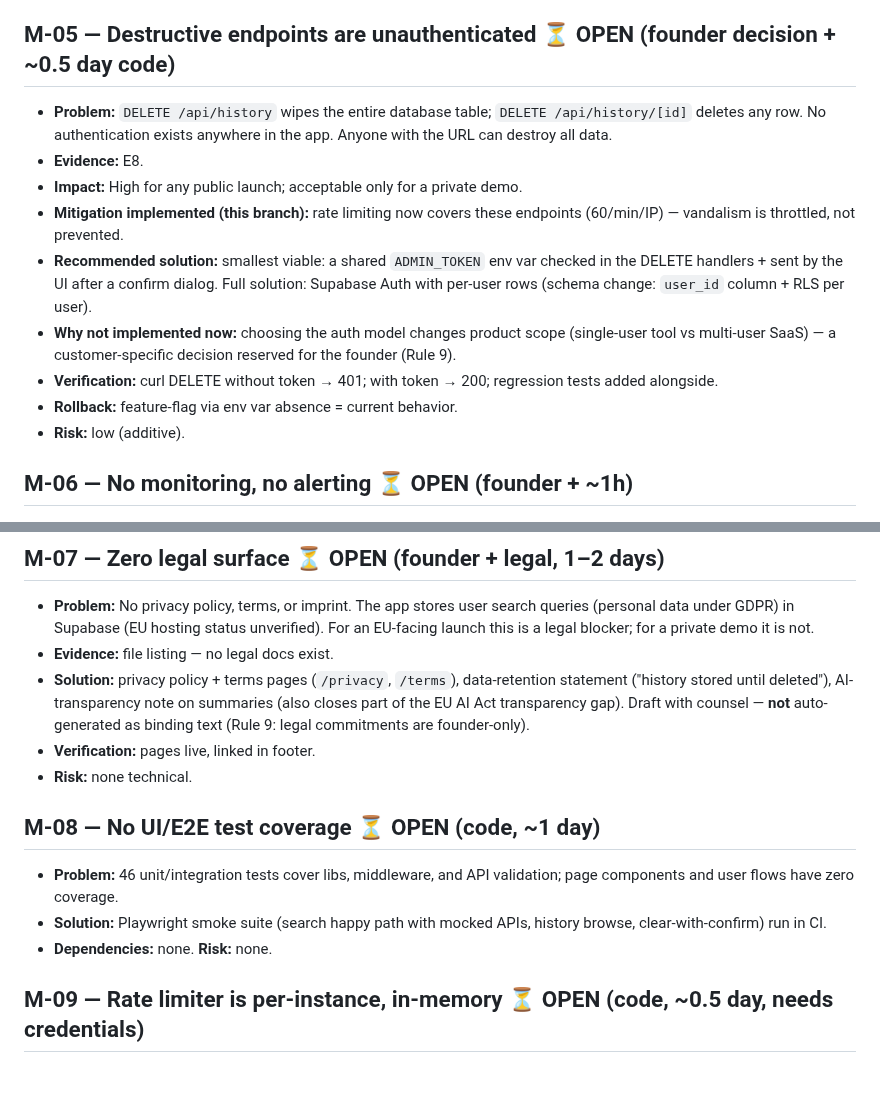
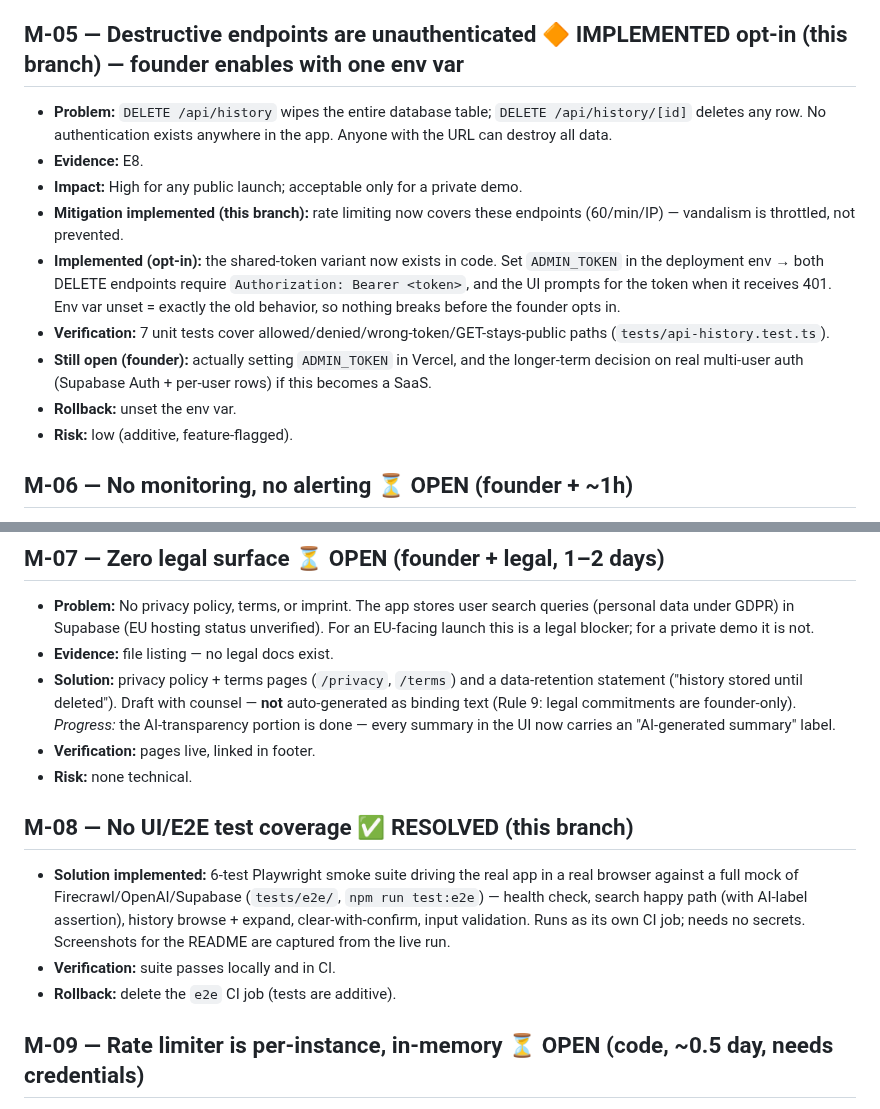
Before and after one commit to mininglife7-dev/newspulse-ai, a Markdown page: docs/LAUNCH-BLOCKERS.md, 2 parts joined by grey strips. Drawn GitHub-style; blank space fills up the shorter version.

```diff
--- a/docs/LAUNCH-BLOCKERS.md
+++ b/docs/LAUNCH-BLOCKERS.md
@@ -43,17 +43,17 @@ Full evidence citations are in `docs/GO-NO-GO-REPORT.md` (E1–E12).
 - **Rollback:** branch revert.
 - **Dependencies:** M-01, M-02 merged first. **Risk:** medium (breaking changes).
 
-## M-05 — Destructive endpoints are unauthenticated ⏳ OPEN (founder decision + ~0.5 day code)
+## M-05 — Destructive endpoints are unauthenticated 🔶 IMPLEMENTED opt-in (this branch) — founder enables with one env var
 
 - **Problem:** `DELETE /api/history` wipes the entire database table; `DELETE /api/history/[id]` deletes any row. No authentication exists anywhere in the app. Anyone with the URL can destroy all data.
 - **Evidence:** E8.
 - **Impact:** High for any public launch; acceptable only for a private demo.
 - **Mitigation implemented (this branch):** rate limiting now covers these endpoints (60/min/IP) — vandalism is throttled, not prevented.
-- **Recommended solution:** smallest viable: a shared `ADMIN_TOKEN` env var checked in the DELETE handlers + sent by the UI after a confirm dialog. Full solution: Supabase Auth with per-user rows (schema change: `user_id` column + RLS per user).
-- **Why not implemented now:** choosing the auth model changes product scope (single-user tool vs multi-user SaaS) — a customer-specific decision reserved for the founder (Rule 9).
-- **Verification:** curl DELETE without token → 401; with token → 200; regression tests added alongside.
-- **Rollback:** feature-flag via env var absence = current behavior.
-- **Risk:** low (additive).
+- **Implemented (opt-in):** the shared-token variant now exists in code. Set `ADMIN_TOKEN` in the deployment env → both DELETE endpoints require `Authorization: Bearer <token>`, and the UI prompts for the token when it receives 401. Env var unset = exactly the old behavior, so nothing breaks before the founder opts in.
+- **Verification:** 7 unit tests cover allowed/denied/wrong-token/GET-stays-public paths (`tests/api-history.test.ts`).
+- **Still open (founder):** actually setting `ADMIN_TOKEN` in Vercel, and the longer-term decision on real multi-user auth (Supabase Auth + per-user rows) if this becomes a SaaS.
+- **Rollback:** unset the env var.
+- **Risk:** low (additive, feature-flagged).
 
 ## M-06 — No monitoring, no alerting ⏳ OPEN (founder + ~1h)
 
@@ -67,15 +67,15 @@ Full evidence citations are in `docs/GO-NO-GO-REPORT.md` (E1–E12).
 
 - **Problem:** No privacy policy, terms, or imprint. The app stores user search queries (personal data under GDPR) in Supabase (EU hosting status unverified). For an EU-facing launch this is a legal blocker; for a private demo it is not.
 - **Evidence:** file listing — no legal docs exist.
-- **Solution:** privacy policy + terms pages (`/privacy`, `/terms`), data-retention statement ("history stored until deleted"), AI-transparency note on summaries (also closes part of the EU AI Act transparency gap). Draft with counsel — **not** auto-generated as binding text (Rule 9: legal commitments are founder-only).
+- **Solution:** privacy policy + terms pages (`/privacy`, `/terms`) and a data-retention statement ("history stored until deleted"). Draft with counsel — **not** auto-generated as binding text (Rule 9: legal commitments are founder-only). *Progress:* the AI-transparency portion is done — every summary in the UI now carries an "AI-generated summary" label.
 - **Verification:** pages live, linked in footer.
 - **Risk:** none technical.
 
-## M-08 — No UI/E2E test coverage ⏳ OPEN (code, ~1 day)
+## M-08 — No UI/E2E test coverage ✅ RESOLVED (this branch)
 
-- **Problem:** 46 unit/integration tests cover libs, middleware, and API validation; page components and user flows have zero coverage.
-- **Solution:** Playwright smoke suite (search happy path with mocked APIs, history browse, clear-with-confirm) run in CI.
-- **Dependencies:** none. **Risk:** none.
+- **Solution implemented:** 6-test Playwright smoke suite driving the real app in a real browser against a full mock of Firecrawl/OpenAI/Supabase (`tests/e2e/`, `npm run test:e2e`) — health check, search happy path (with AI-label assertion), history browse + expand, clear-with-confirm, input validation. Runs as its own CI job; needs no secrets. Screenshots for the README are captured from the live run.
+- **Verification:** suite passes locally and in CI.
+- **Rollback:** delete the `e2e` CI job (tests are additive).
 
 ## M-09 — Rate limiter is per-instance, in-memory ⏳ OPEN (code, ~0.5 day, needs credentials)
 
```
Also changed, not shown: README.md (+10 -1 lines), docs/GO-NO-GO-REPORT.md (+7 -6 lines), public/screenshots/history.png (added), public/screenshots/search.png (added), 14 other files.
